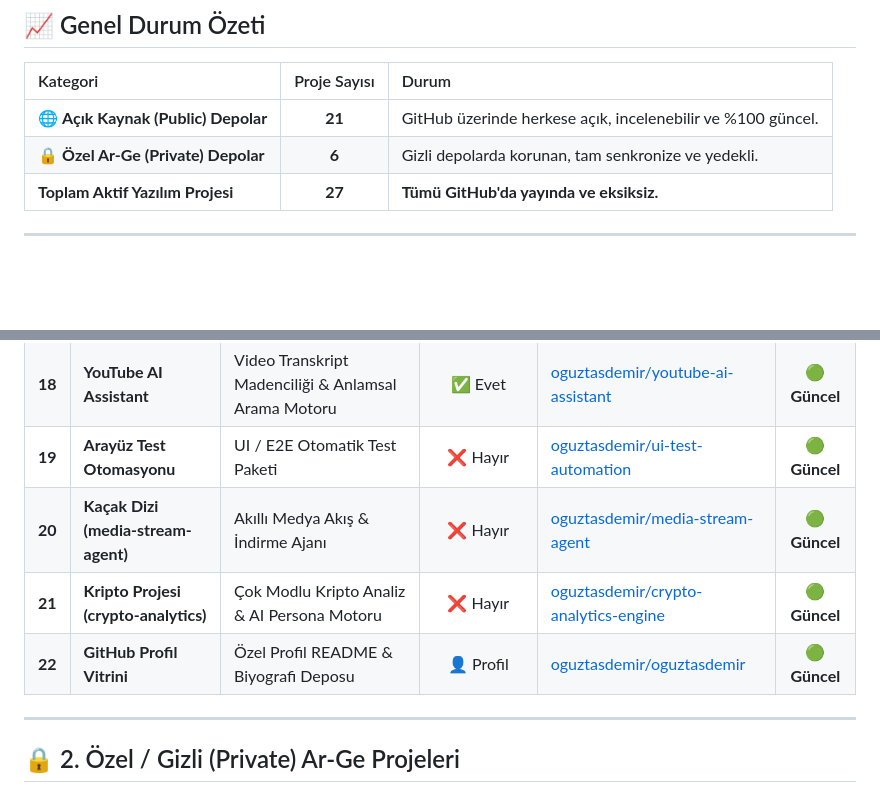
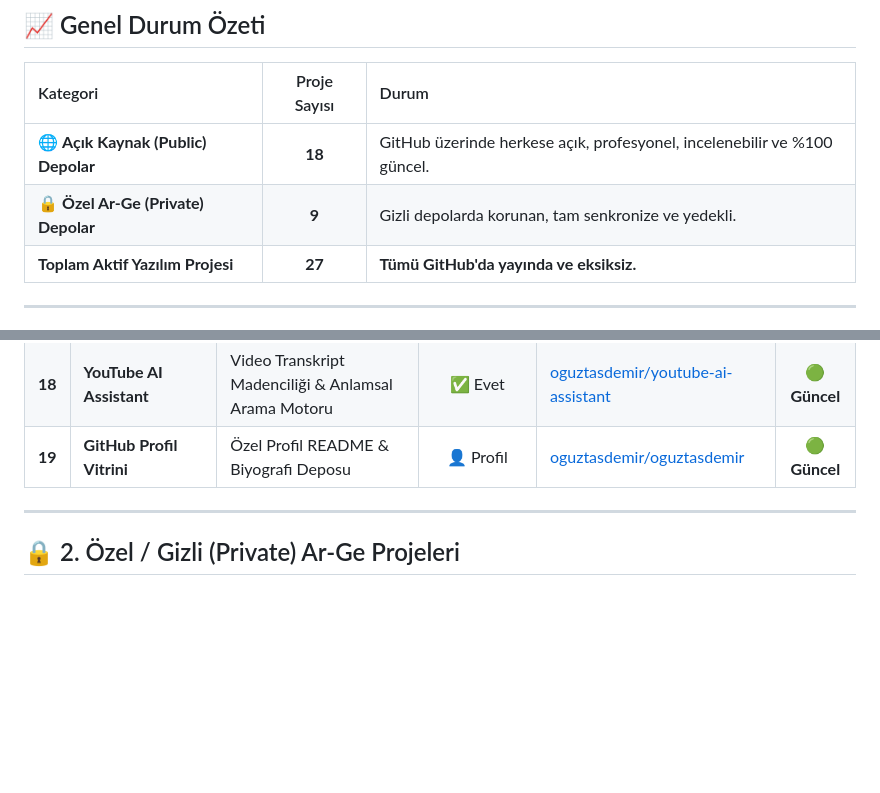
Before and after one commit to oguztasdemir/Oguz-Tasdemir-Website-Portfolyo, a Markdown page: PROJE_DURUMLARI_VE_GITHUB_RAPORU.md, 2 parts joined by grey strips. GitHub-like rendering; blank space fills up the shorter version.

Commit message:
docs: public repo sayisi ve listesi guncellendi

```diff
--- a/PROJE_DURUMLARI_VE_GITHUB_RAPORU.md
+++ b/PROJE_DURUMLARI_VE_GITHUB_RAPORU.md
@@ -11,8 +11,8 @@ Bu rapor, tüm aktif yazılım projelerinizi **Açık Kaynak (Public)** ve **Öz
 
 | Kategori | Proje Sayısı | Durum |
 | :--- | :---: | :--- |
-| 🌐 **Açık Kaynak (Public) Depolar** | **21** | GitHub üzerinde herkese açık, incelenebilir ve %100 güncel. |
-| 🔒 **Özel Ar-Ge (Private) Depolar** | **6** | Gizli depolarda korunan, tam senkronize ve yedekli. |
+| 🌐 **Açık Kaynak (Public) Depolar** | **18** | GitHub üzerinde herkese açık, profesyonel, incelenebilir ve %100 güncel. |
+| 🔒 **Özel Ar-Ge (Private) Depolar** | **9** | Gizli depolarda korunan, tam senkronize ve yedekli. |
 | **Toplam Aktif Yazılım Projesi** | **27** | **Tümü GitHub'da yayında ve eksiksiz.** |
 
 ---
@@ -41,10 +41,7 @@ Bu projeler GitHub profilinizde ve portfolyonuzda ziyaretçiler/işverenler tara
 | **16** | **Soru Uygulaması** | İnteraktif Soru Bankası & Test Çözücü | ✅ Evet | [oguztasdemir/Soru-Uygulamasi](https://github.com/oguztasdemir/Soru-Uygulamasi) | 🟢 **Güncel** |
 | **17** | **Telegram Media Hub** | Telegram Botu & Asenkron Medya Arşivleyici | ✅ Evet | [oguztasdemir/Telegram-Media-Hub](https://github.com/oguztasdemir/Telegram-Media-Hub) | 🟢 **Güncel** |
 | **18** | **YouTube AI Assistant** | Video Transkript Madenciliği & Anlamsal Arama Motoru | ✅ Evet | [oguztasdemir/youtube-ai-assistant](https://github.com/oguztasdemir/youtube-ai-assistant) | 🟢 **Güncel** |
-| **19** | **Arayüz Test Otomasyonu** | UI / E2E Otomatik Test Paketi | ❌ Hayır | [oguztasdemir/ui-test-automation](https://github.com/oguztasdemir/ui-test-automation) | 🟢 **Güncel** |
-| **20** | **Kaçak Dizi (media-stream-agent)** | Akıllı Medya Akış & İndirme Ajanı | ❌ Hayır | [oguztasdemir/media-stream-agent](https://github.com/oguztasdemir/media-stream-agent) | 🟢 **Güncel** |
-| **21** | **Kripto Projesi (crypto-analytics)** | Çok Modlu Kripto Analiz & AI Persona Motoru | ❌ Hayır | [oguztasdemir/crypto-analytics-engine](https://github.com/oguztasdemir/crypto-analytics-engine) | 🟢 **Güncel** |
-| **22** | **GitHub Profil Vitrini** | Özel Profil README & Biyografi Deposu | 👤 Profil | [oguztasdemir/oguztasdemir](https://github.com/oguztasdemir/oguztasdemir) | 🟢 **Güncel** |
+| **19** | **GitHub Profil Vitrini** | Özel Profil README & Biyografi Deposu | 👤 Profil | [oguztasdemir/oguztasdemir](https://github.com/oguztasdemir/oguztasdemir) | 🟢 **Güncel** |
 
 ---
 
```
